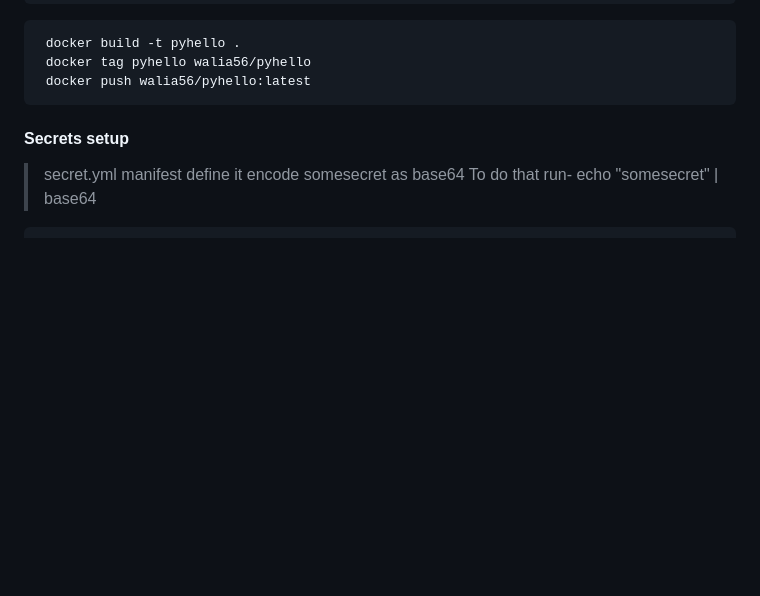
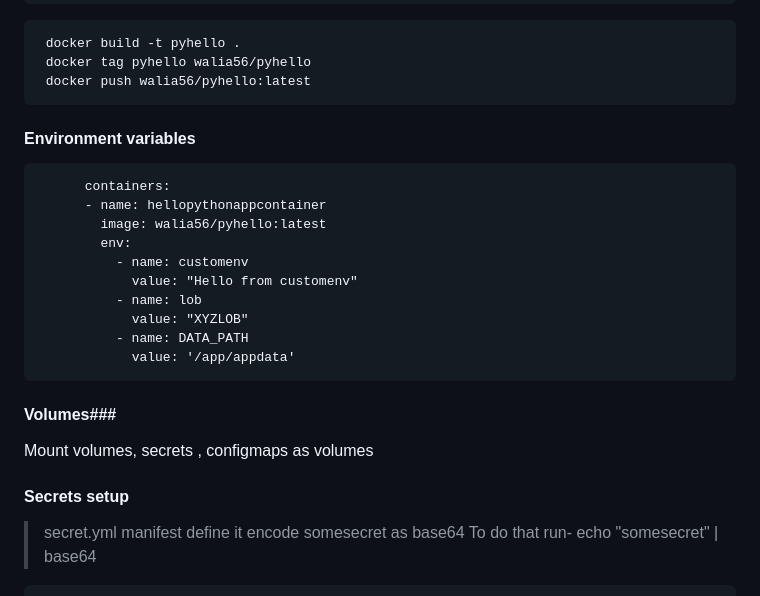
Before and after one commit to ankush56/Aks-project1-main1, a Markdown page: readme.md, the part around the change. Drawn GitHub-style; blank space fills up the shorter version.

````diff
--- a/readme.md
+++ b/readme.md
@@ -24,6 +24,24 @@ deployment.yml spins container with 2 replicas from docker image built in step a
  docker tag pyhello walia56/pyhello
  docker push walia56/pyhello:latest
 ```
+#### Environment variables ###
+
+```
+      containers:
+      - name: hellopythonappcontainer
+        image: walia56/pyhello:latest
+        env:
+          - name: customenv
+            value: "Hello from customenv"
+          - name: lob
+            value: "XYZLOB"
+          - name: DATA_PATH
+            value: '/app/appdata'
+```
+#### Volumes###
+<p>
+Mount volumes, secrets , configmaps as volumes
+</p>
 
 #### Secrets setup
 > secret.yml manifest define it
````
